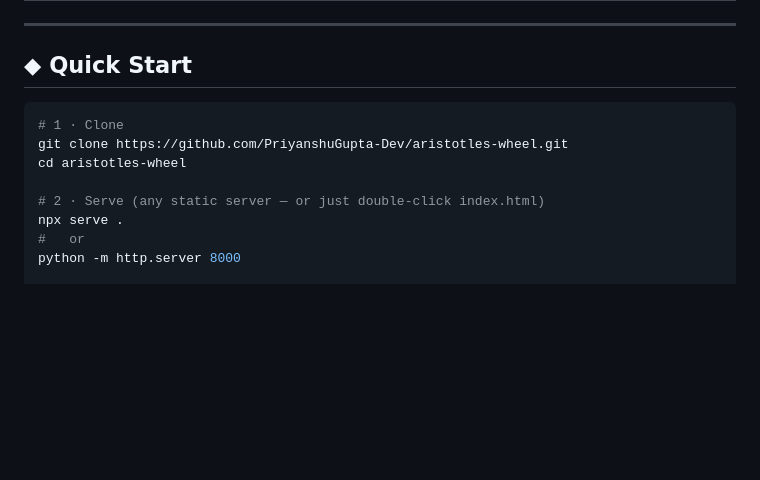
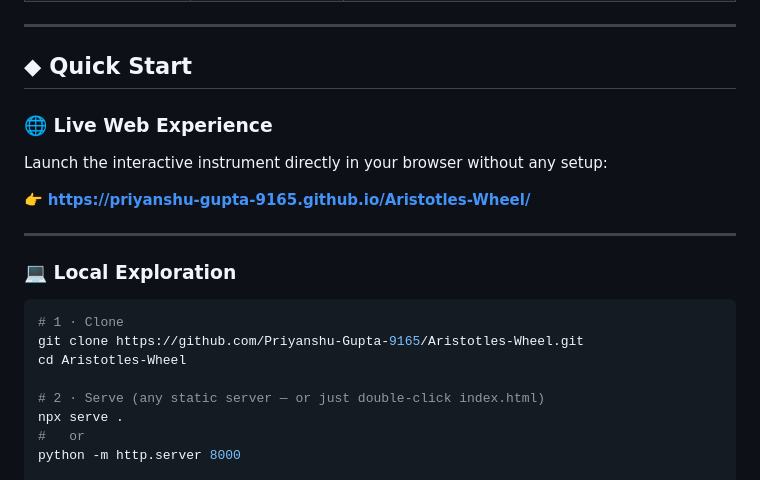
Before and after one commit to Priyanshu-Gupta-9165/Aristotles-Wheel, a Markdown page: README.md, the part around one of its changes. GitHub-like rendering; blank space fills up the shorter version.

Commit message:
📝 Add live GitHub Pages demo link and update repository URLs

````diff
--- a/README.md
+++ b/README.md
@@ -289,10 +298,19 @@ aristotles-wheel/
 
 ## ◆ Quick Start
 
+### 🌐 Live Web Experience
+Launch the interactive instrument directly in your browser without any setup:
+
+👉 **[https://priyanshu-gupta-9165.github.io/Aristotles-Wheel/](https://priyanshu-gupta-9165.github.io/Aristotles-Wheel/)**
+
+---
+
+### 💻 Local Exploration
+
 ```bash
 # 1 · Clone
-git clone https://github.com/PriyanshuGupta-Dev/aristotles-wheel.git
-cd aristotles-wheel
+git clone https://github.com/Priyanshu-Gupta-9165/Aristotles-Wheel.git
+cd Aristotles-Wheel
 
 # 2 · Serve (any static server — or just double-click index.html)
 npx serve .
````
Also changed, not shown: other parts of README.md (+16 -7 lines).
